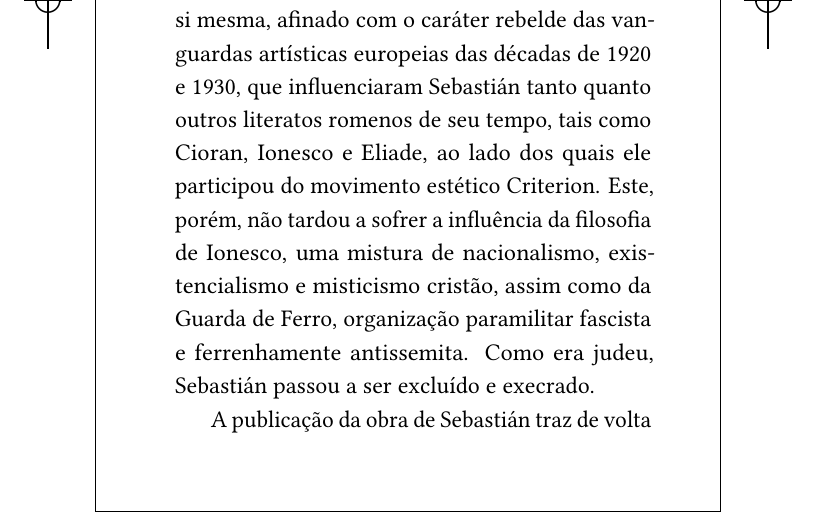
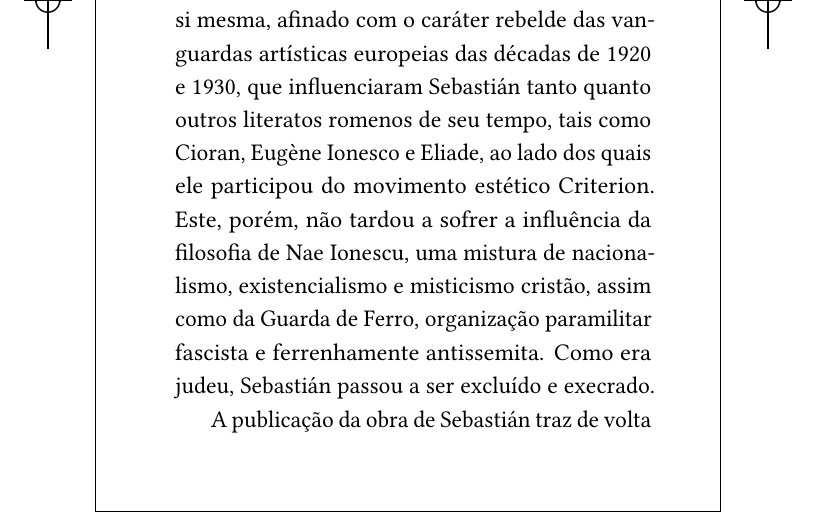
Before and after one commit to hedra-editora/sebastian_fragmentos, a LaTeX book (LIVRO.tex, which reads POSFACIO.tex): part of page 43 of 44, cut so that both start at the same text. Compiled offline with LuaLaTeX; a missing font is replaced by an installed copy or a similar font; a LaTeX package or settings file that is missing is left out.

Commit message:
ajustes finais

```diff
--- a/POSFACIO.tex
+++ b/POSFACIO.tex
@@ -56,9 +56,9 @@ a aversão a tudo o que almeja à perenidade.
 O texto torna-se, assim, um grito pela vida em si mesma, afinado com o
 caráter rebelde das vanguardas artísticas europeias das décadas de 1920
 e 1930, que influenciaram Sebastián tanto quanto outros literatos
-romenos de seu tempo, tais como Cioran, Ionesco e Eliade, ao lado dos
+romenos de seu tempo, tais como Cioran, Eugène Ionesco e Eliade, ao lado dos
 quais ele participou do movimento estético Criterion. Este, porém, não
-tardou a sofrer a influência da filosofia de Ionesco, uma mistura de
+tardou a sofrer a influência da filosofia de Nae Ionescu, uma mistura de
 nacionalismo, existencialismo e misticismo cristão, assim como da Guarda
 de Ferro, organização paramilitar fascista e ferrenhamente antissemita.
 Como era judeu, Sebastián passou a ser excluído e execrado.
```
Also changed, not shown: fronthedra.tex (+6 -0 lines), POSFACIO.tex (2 more changed lines).
